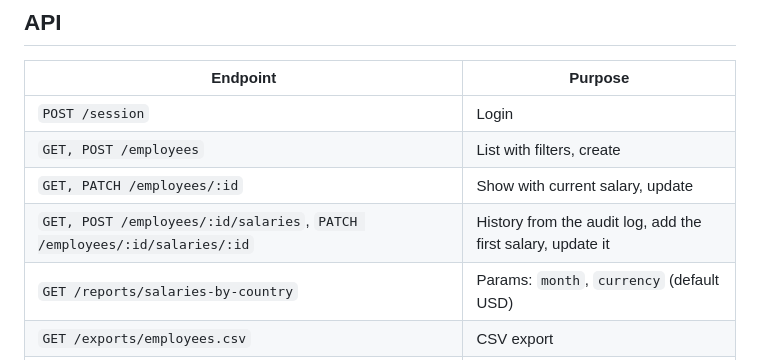
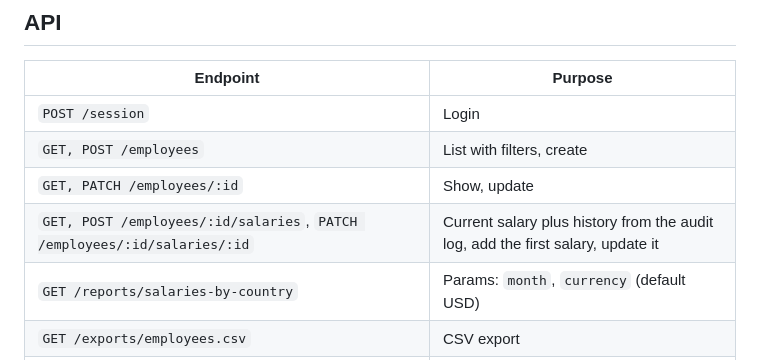
Before and after one commit to Moin-A/salary-manager-acme, a Markdown page: docs/design.md, the part around the change. Rendered like a GitHub page.

Commit message:
docs(docs): drop salary from employee show endpoint
GET /employees/:id now returns only the employee; the current
salary and its history come from GET /employees/:id/salaries.

Co-Authored-By: Claude Opus 5.5 <noreply@anthropic.com>
Claude-Session: https://claude.ai/code/session_01TfYZ7WwUo8C1zo3jAVkKGm

```diff
--- a/docs/design.md
+++ b/docs/design.md
@@ -35,8 +35,8 @@ flowchart LR
 |---|---|
 | `POST /session` | Login |
 | `GET, POST /employees` | List with filters, create |
-| `GET, PATCH /employees/:id` | Show with current salary, update |
-| `GET, POST /employees/:id/salaries`, `PATCH /employees/:id/salaries/:id` | History from the audit log, add the first salary, update it |
+| `GET, PATCH /employees/:id` | Show, update |
+| `GET, POST /employees/:id/salaries`, `PATCH /employees/:id/salaries/:id` | Current salary plus history from the audit log, add the first salary, update it |
 | `GET /reports/salaries-by-country` | Params: `month`, `currency` (default USD) |
 | `GET /exports/employees.csv` | CSV export |
 | `GET /audit-logs` | HR only |
```
